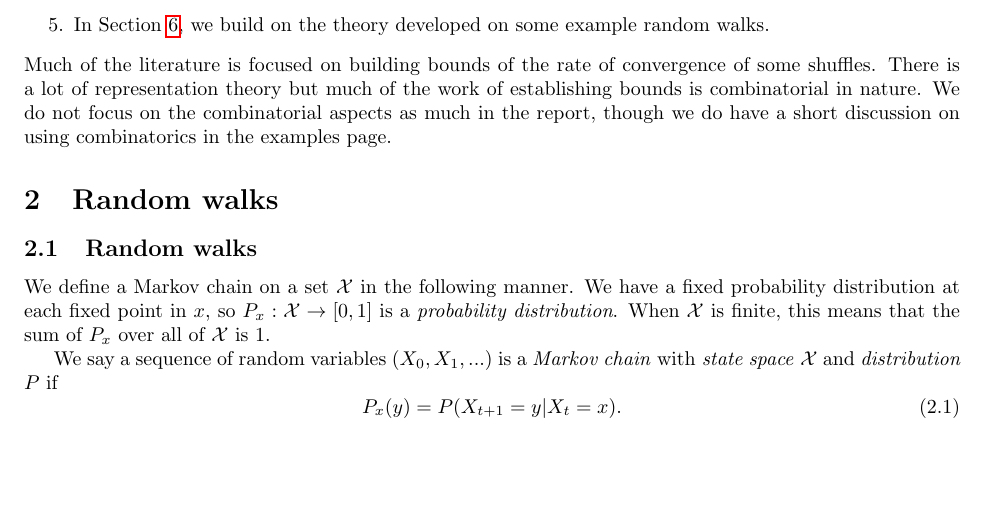
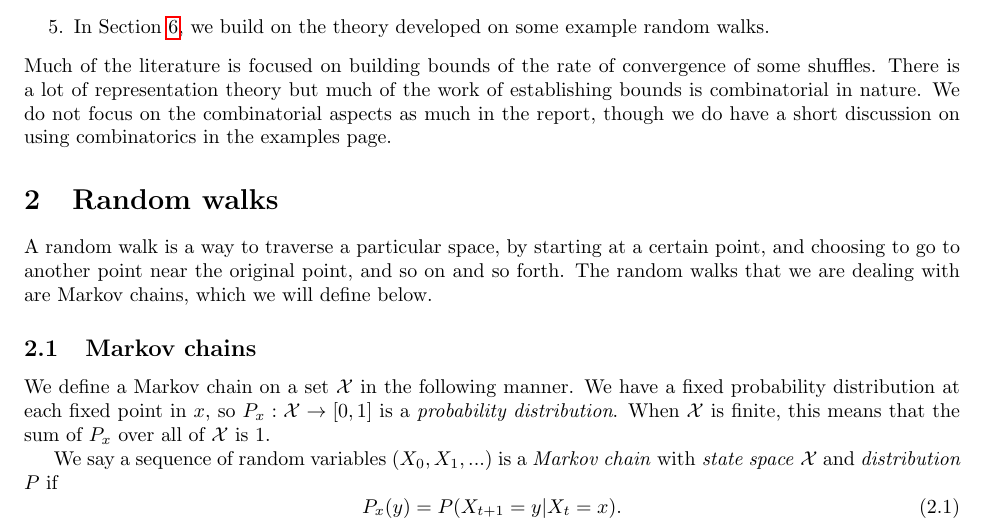
Before and after one commit to ErickLuu/Honours-Project-Notes, a LaTeX document (Notes/Representation Theory/Random walks on groups report.tex): part of page 1 of 11, cut so that both start at the same text, the shorter picture padded with empty space. Compiled offline with pdfLaTeX.

Commit message:
txs auto checkin

```diff
--- a/Notes/Representation Theory/Random walks on groups report.tex
+++ b/Notes/Representation Theory/Random walks on groups report.tex
@@ -69,8 +69,10 @@ We will outline the report as such.
 \end{enumerate}
 Much of the literature is focused on building bounds of the rate of convergence of some shuffles. There is a lot of representation theory but much of the work of establishing bounds is combinatorial in nature. We do not focus on the combinatorial aspects as much in the report, though we do have a short discussion on using combinatorics in the examples page.
 \section{Random walks}\label{sec:random walks}
+A random walk is a way to traverse a particular space, by starting at a certain point, and choosing to go to another point near the original point, and so on and so forth. The random walks that we are dealing with are Markov chains, which we will define below.
 
-\subsection{Random walks}
+\subsection{Markov chains}
+
 We define a Markov chain on a set $\mathcal{X}$ in the following manner. We have a fixed probability distribution at each fixed point in $x$, so $P_x : \mathcal{X} \rightarrow [0, 1]$ is a \textit{probability distribution}. When $\mathcal{X}$ is finite, this means that the sum of $P_x$ over all of $\mathcal{X}$ is 1.
 
 We say a sequence of random variables $(X_0, X_1, ...)$ is a \textit{Markov chain} with\textit{ state space} $\mathcal{X}$ and \textit{distribution} $P$ if
```
Also changed, not shown: Notes/Representation Theory/Random walks on groups report.tex (1 more changed lines).
